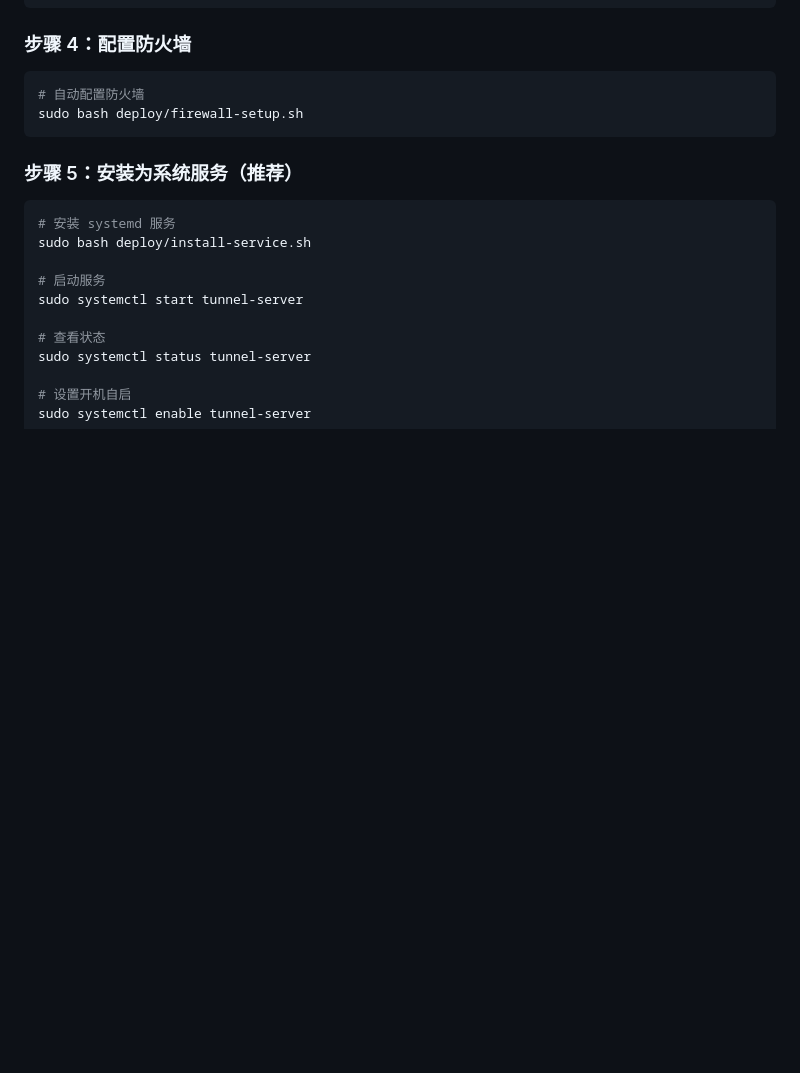
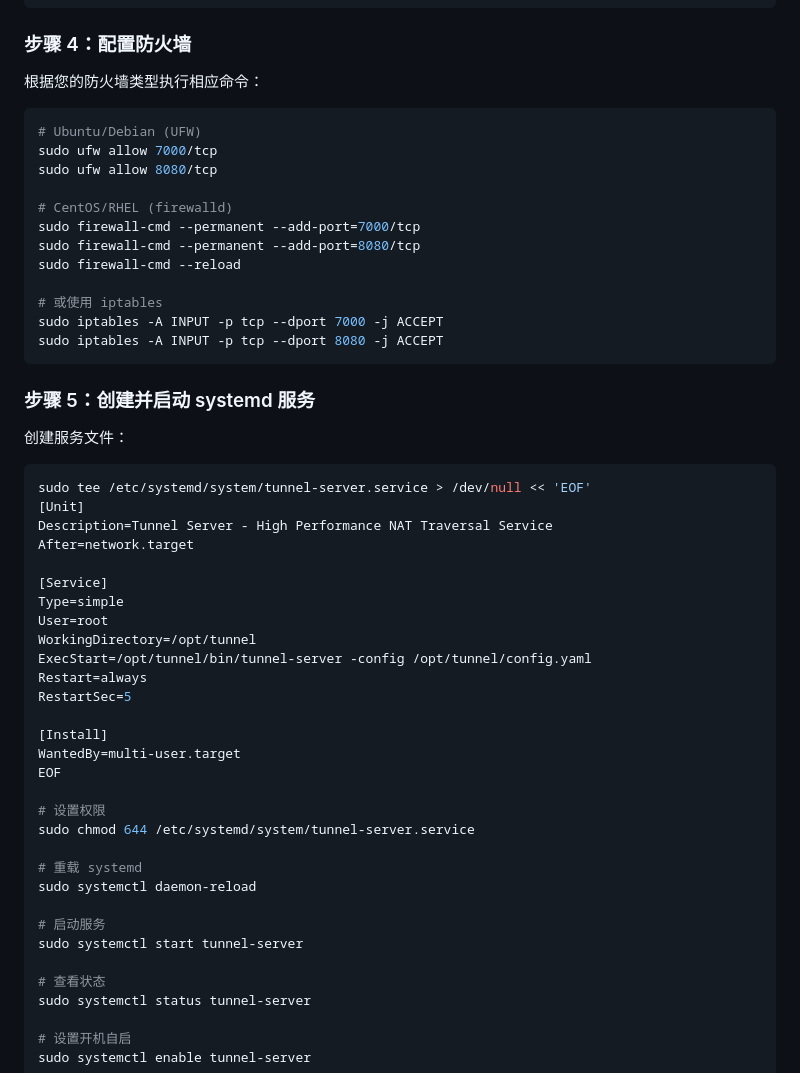
Before and after one commit to xiaqijun/tunnel, a Markdown page: deploy/INSTALL.md, the part around one of its changes. GitHub-like rendering; blank space fills up the shorter version.

Commit message:
更新 INSTALL.md 文档
- 添加一键自动部署方式（使用 deploy-to-server.sh）
- 移除对已删除脚本的引用（firewall-setup.sh, install-service.sh）
- 更新防火墙配置说明为直接命令
- 更新 systemd 服务安装为直接创建服务文件
- 添加自动更新脚本的使用说明
- 优化文档结构和说明

````diff
--- a/deploy/INSTALL.md
+++ b/deploy/INSTALL.md
@@ -66,16 +93,50 @@ performance:
 
 ### 步骤 4：配置防火墙
 
+根据您的防火墙类型执行相应命令：
+
 ```bash
-# 自动配置防火墙
-sudo bash deploy/firewall-setup.sh
+# Ubuntu/Debian (UFW)
+sudo ufw allow 7000/tcp
+sudo ufw allow 8080/tcp
+
+# CentOS/RHEL (firewalld)
+sudo firewall-cmd --permanent --add-port=7000/tcp
+sudo firewall-cmd --permanent --add-port=8080/tcp
+sudo firewall-cmd --reload
+
+# 或使用 iptables
+sudo iptables -A INPUT -p tcp --dport 7000 -j ACCEPT
+sudo iptables -A INPUT -p tcp --dport 8080 -j ACCEPT
 ```
 
-### 步骤 5：安装为系统服务（推荐）
+### 步骤 5：创建并启动 systemd 服务
+
+创建服务文件：
 
 ```bash
-# 安装 systemd 服务
-sudo bash deploy/install-service.sh
+sudo tee /etc/systemd/system/tunnel-server.service > /dev/null << 'EOF'
+[Unit]
+Description=Tunnel Server - High Performance NAT Traversal Service
+After=network.target
+
+[Service]
+Type=simple
+User=root
+WorkingDirectory=/opt/tunnel
+ExecStart=/opt/tunnel/bin/tunnel-server -config /opt/tunnel/config.yaml
+Restart=always
+RestartSec=5
+
+[Install]
+WantedBy=multi-user.target
+EOF
+
+# 设置权限
+sudo chmod 644 /etc/systemd/system/tunnel-server.service
+
+# 重载 systemd
+sudo systemctl daemon-reload
 
 # 启动服务
 sudo systemctl start tunnel-server
````
Also changed, not shown: other parts of deploy/INSTALL.md (+49 -4 lines).
